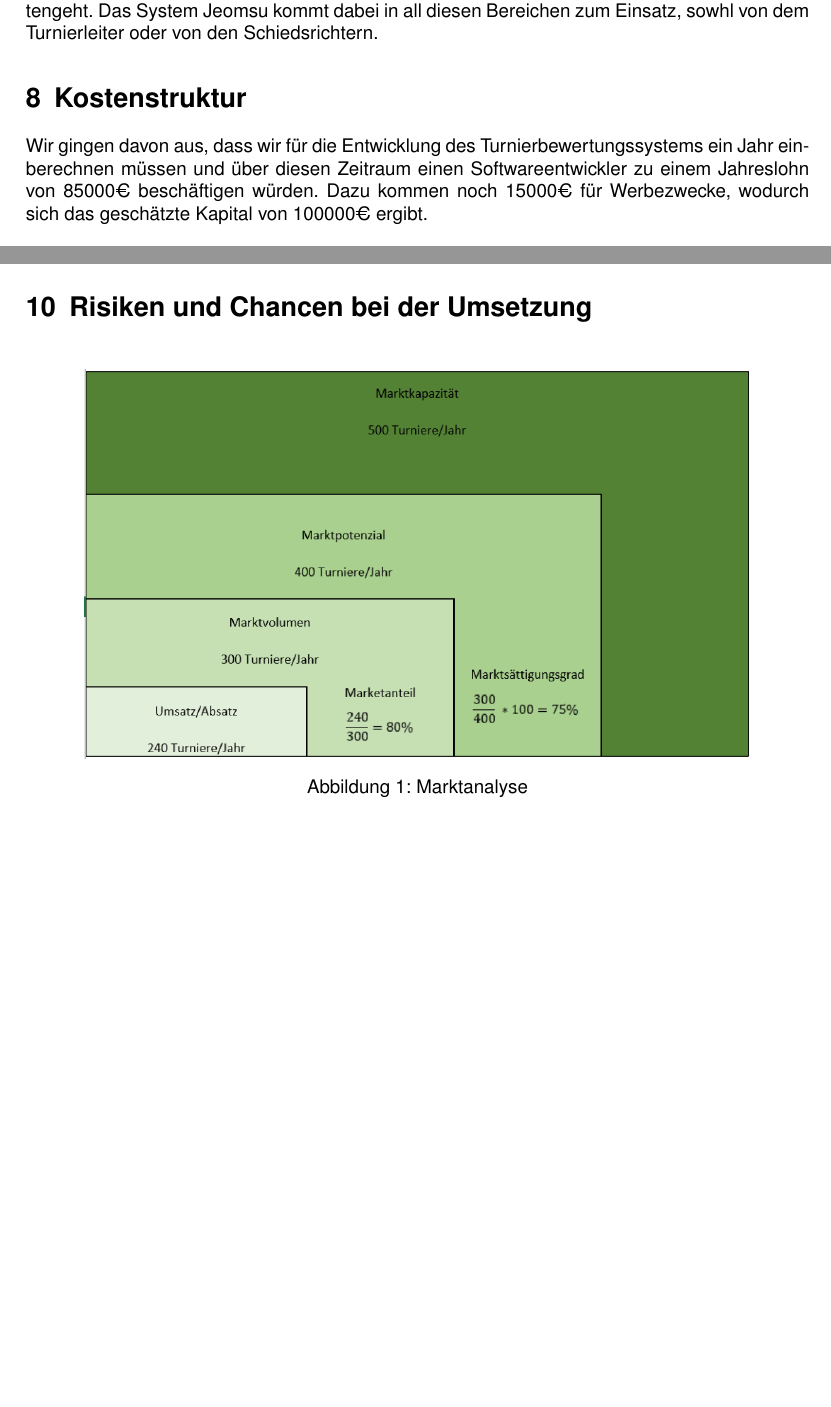
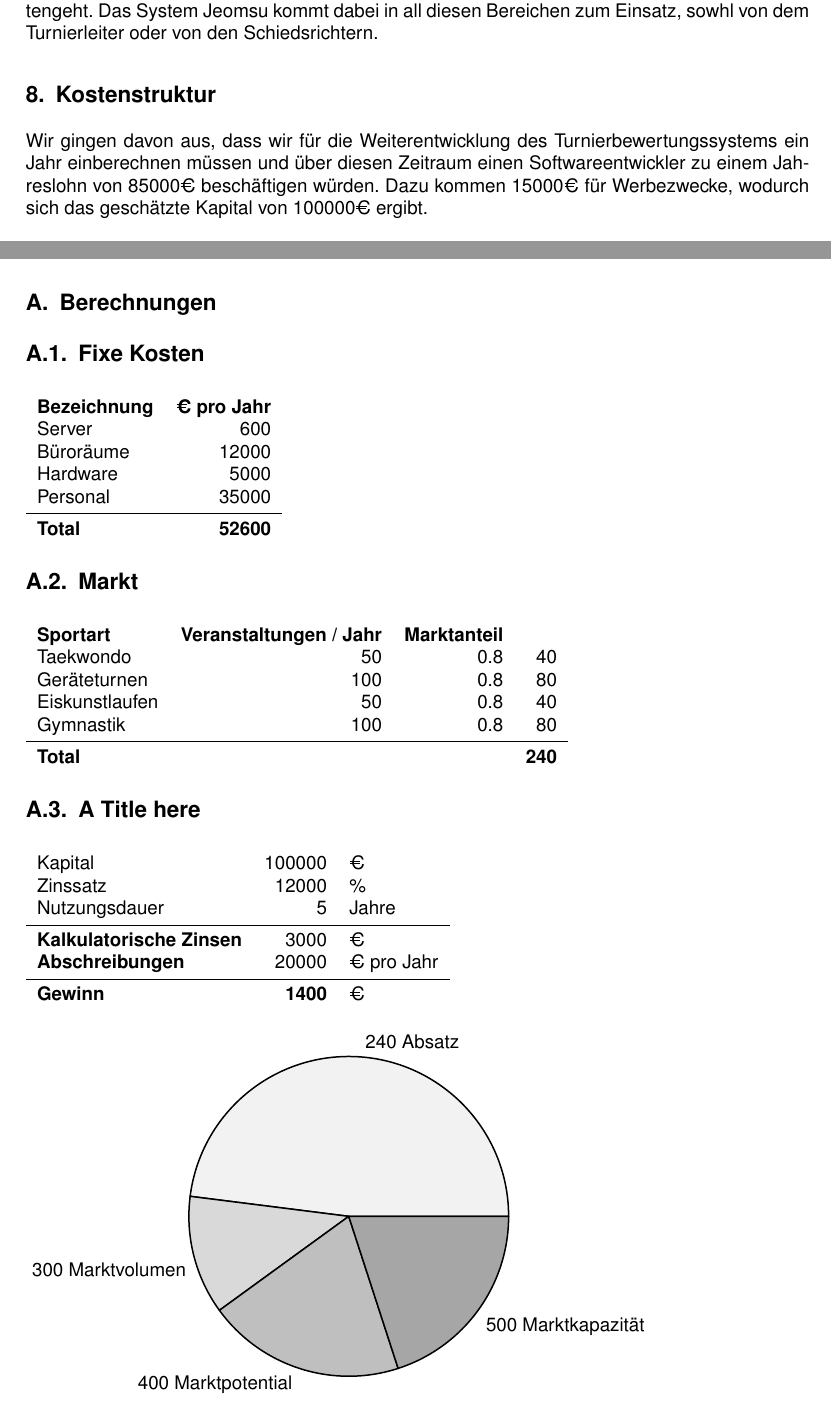
Before and after one commit to Shurikal/BIM_Bericht, a LaTeX document (bericht.tex, which reads anhang.tex, ertragsmechanik.tex): two parts of pages 4 and 6 of 6, joined at a grey line, cut so that both start at the same text, the shorter picture padded with empty space. Compiled offline with pdfLaTeX.

Commit message:
Anhang
Anhang erstellt

```diff
--- /dev/null
+++ b/anhang.tex
@@ -0,0 +1,60 @@
+\subsection{Fixe Kosten}
+
+\begin{table}[H]
+
+    \begin{tabular}{l r}
+        \textbf{Bezeichnung}    & \textbf{€ pro Jahr}\\
+        Server                  & 600\\
+        Büroräume               & 12000\\
+        Hardware                & 5000\\
+        Personal                & 35000\\
+        \midrule
+        \textbf{Total}          & \textbf{52600}
+    \end{tabular}
+    %\caption{Fixkosten}
+    \label{tab:Fixkosten}
+\end{table}
+
+\subsection{Markt}
+
+\begin{table}[H]
+
+    \begin{tabular}{l r r r}
+        \textbf{Sportart}       & \textbf{Veranstaltungen / Jahr}   & \textbf{Marktanteil}      &  \\
+        Taekwondo               & 50                                & 0.8                       & 40\\
+        Geräteturnen            & 100                               & 0.8                       & 80\\
+        Eiskunstlaufen          & 50                                & 0.8                       & 40\\
+        Gymnastik               & 100                               & 0.8                       & 80\\
+        \midrule
+        \textbf{Total}          &                                   &                           & \textbf{240}
+    \end{tabular}
+    %\caption{Fixkosten}
+    \label{tab:Markt}
+\end{table}
+
+\subsection{A Title here}
+
+\begin{table}[H]
+
+    \begin{tabular}{l r l}
+        Kapital                 & 100000    & €\\
+        Zinssatz                & 12000     & \%\\
+        Nutzungsdauer           & 5         & Jahre\\
+        \midrule
+        \textbf{Kalkulatorische Zinsen} & 3000 & €\\
+        \textbf{Abschreibungen} & 20000 & € pro Jahr\\
+        \midrule
+        \textbf{Gewinn}         & \textbf{1400}  & €
+    \end{tabular}
+    %\caption{Fixkosten}
+    \label{tab:bla}
+\end{table}
+
+
+\begin{tikzpicture}
+    \pie [hide number,sum = 500,color = {gray!10, gray!30, gray!50, gray!70}]
+    {240/240 Absatz,
+     60/300 Marktvolumen,
+    100/400 Marktpotential,
+    100/500 Marktkapazität}
+\end{tikzpicture}
--- a/bericht.tex
+++ b/bericht.tex
@@ -1,8 +1,17 @@
 \documentclass[10pt]{scrartcl}
 \usepackage[a4paper]{geometry}
 
+
+% Arial für BIM Bericht
 \usepackage{helvet}
 \renewcommand{\familydefault}{\sfdefault}
+
+% Titelgrössen für Bericht
+\usepackage{sectsty}
+\sectionfont{\fontsize{12}{15}\selectfont}
+\subsectionfont{\fontsize{12}{15}\selectfont}
+
+\usepackage{pgf-pie} % Kuchendiagramm
 
 \usepackage{graphicx}
 %\graphicspath{ {./images/} }
@@ -139,11 +150,8 @@
 	\appendix
-    \begin{figure}[H]
-        \centering
-        \includegraphics[width=0.85\linewidth]{images/marktanalyse.PNG}
-        \caption{Marktanalyse}
-        \label{fig:marktanalyse}
-    \end{figure}
 
+    \section{Berechnungen}
+
+    \input{anhang}
 
 
 \end{document}
--- a/ertragsmechanik.tex
+++ b/ertragsmechanik.tex
@@ -1,7 +1,7 @@
 \section{Kostenstruktur}
-Wir gingen davon aus, dass wir für die Entwicklung des Turnierbewertungssystems ein Jahr einberechnen müssen und über
+Wir gingen davon aus, dass wir für die Weiterentwicklung des Turnierbewertungssystems ein Jahr einberechnen müssen und über
     diesen Zeitraum einen Softwareentwickler zu einem Jahreslohn von 85000€ beschäftigen würden.
-Dazu kommen noch 15000€ für Werbezwecke, wodurch sich das geschätzte Kapital von 100000€ ergibt.
+Dazu kommen 15000€ für Werbezwecke, wodurch sich das geschätzte Kapital von 100000€ ergibt.
 \\\\
 Die Kostenstruktur der beiden oben erwähnten Varianten umfasst lediglich fixe Kosten, und zwar Kosten für den Betrieb
     eines Webservers, Personalkosten für Wartungs- und Entwicklungsarbeiten, Mietkosten und Kosten für die benötigte Hardware.
@@ -34,45 +34,8 @@ geringeren Anzahl an Turnieren (ursprünglich rechneten wir mit 300, neu mit 240
 Aus unserer Gewinnrechnung folgt ausserdem, dass für einen möglichen Gewinn die Einnahmen aus den Verkäufen der App unabdingbar sind,
 selbst wenn dies nicht unsere primäre Einnahmequelle ist.
 
-\section{Risiken und Chancen bei der Umsetzung}
-
 %todo, Kostenstruktur
 % Wie sieht die Kostenstruktur aus (fixe und variable Kosten)?
 
 %todo, Einnahmequellen
 % Wie kann damit Geld verdient werden? Was sind die Einnahmequellen?
-
-
-% \section{Ertragsmechanik}
-% Wir gingen davon aus, dass wir für die Entwicklung des Turnierbewertungssystems ein Jahr einberechnen müssen und über diesen Zeitraum
-%     einen Softwareentwickler zu einem Jahreslohn von 85000€ beschäftigen würden.
-% Dazu kommen noch 15000€ für Werbezwecke, wodurch sich das geschätzte Kapital von 100000€ ergibt.
-% \\\\
-% Als nächstes überlegten wir uns mehrere Varianten für mögliche Einnahmequellen, so z.B. ob wir unser System vermieten und eine kostenpflichtige Support Hotline einrichten oder ob wir für die Benutzung unseres Systems Abo-Gebühren verlangen sollen.
-% Unabhängig von der Variante wollten wir ausserdem eine mobile App und Schulungen zur Benutzung des Systems anbieten.
-% \\\\
-% Die Kostenstruktur der beiden oben erwähnten Varianten umfasst lediglich fixe Kosten, und zwar Kosten für den Betrieb eines Webservers,
-%     Personalkosten für Wartungs- und Entwicklungsarbeiten, Mietkosten und Kosten für die benötigte Hardware.
-% Die Beträge dieser Kosten wären für beide Varianten gleich mit Ausnahme der Personalkosten.
-% Diese wären für die erste Variante doppelt so hoch, da wir mit zwei Angestellten statt nur einem (zu je 40\%) rechnen müssten,
-%     um die Verfügbarkeit der Support Hotline zu garantieren.
-% \\\\
-% Für die Kostenrechnung nahmen wir einen kalkulatorischen Zinssatz von 6\% an und eine Nutzungsdauer von fünf Jahren,
-%     während der es möglich sein sollte eine nächste Version des Systems zu entwickeln.
-% \\\\
-% Mittels der Gewinnrechnung passten wir einerseits unser Pricing an und stellten andererseits unsere Annahmen auf die Probe,
-%     um herauszufinden, ob und wie sich mit unserer Idee Geld verdienen lässt.
-% Wir mussten allerdings wir bald einsehen, dass unsere ursprüngliche Geschäftsidee – ein Turnierbewertungssystem für
-%     Taekwondo – unter den Annahmen, die wir getroffen hatten, nicht gewinnbringend ist.
-% Deshalb entschieden wir uns, unsere Idee auszuweiten und stattdessen ein Turnierbewertungssystem für Sportarten mit einem
-%     Bewertungsverfahren ähnlich dem beim Taekwondo ins Auge zu fassen.
-% \\\\
-% Schlussendlich entschieden wir uns dafür, unser System zwar zu vermieten, aber vorerst nur einen Mitarbeiter anzustellen
-%     und auf eine kostenpflichtige Support Hotline zu verzichten.
-% Für Fragen stünde jedoch jederzeit der Unternehmensgründer bereit, der auch falls nötig bei der Wartung und Entwicklung
-%     des Systems mit anpacken könnte.
-% Eine weitere Möglichkeit Geld zu sparen sahen wir im Bereich der Mietkosten.
-% Indem wir diese Kosten um die Hälfte des ursprünglich angenommenen Betrages reduzierten, gelangten wir trotz einer
-% geringeren Anzahl an Turnieren (ursprünglich rechneten wir mit 300, neu mit 240) immer noch zu einem positiven Ergebnis.
-% Aus unserer Gewinnrechnung folgt ausserdem, dass für einen möglichen Gewinn die Einnahmen aus den Verkäufen der App unabdingbar sind,
-%     selbst wenn dies nicht unsere primäre Einnahmequelle ist.
```
Also changed, not shown: bericht.pdf, bericht.tex (2 more changed lines).
